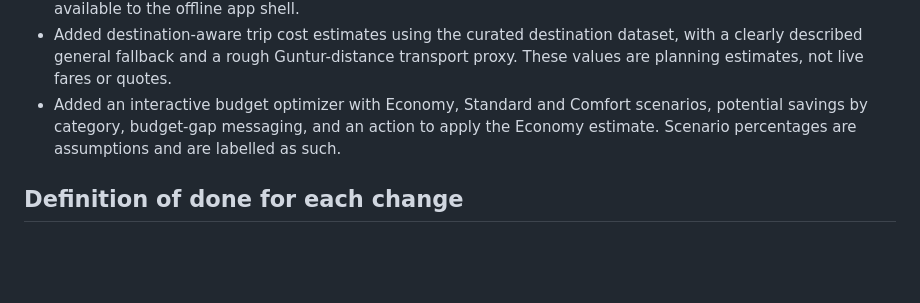
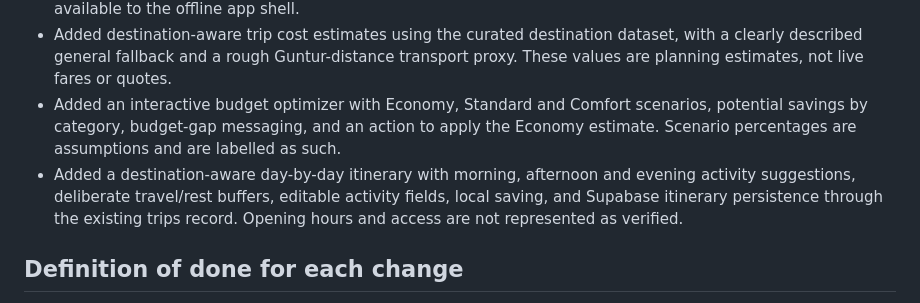
Before and after one commit to abhirampalutla11-rgb/PDAP-Travel-Planner-Application, a Markdown page: docs/DEVELOPMENT_ROADMAP.md, the part around the change. Drawn GitHub-style; blank space fills up the shorter version.

Commit message:
Document editable itinerary milestone

```diff
--- a/docs/DEVELOPMENT_ROADMAP.md
+++ b/docs/DEVELOPMENT_ROADMAP.md
@@ -98,6 +98,7 @@ The application currently has no package manifest or build pipeline. Keep the in
 - Updated the service-worker cache version and precache list so the extracted JavaScript modules remain available to the offline app shell.
 - Added destination-aware trip cost estimates using the curated destination dataset, with a clearly described general fallback and a rough Guntur-distance transport proxy. These values are planning estimates, not live fares or quotes.
 - Added an interactive budget optimizer with Economy, Standard and Comfort scenarios, potential savings by category, budget-gap messaging, and an action to apply the Economy estimate. Scenario percentages are assumptions and are labelled as such.
+- Added a destination-aware day-by-day itinerary with morning, afternoon and evening activity suggestions, deliberate travel/rest buffers, editable activity fields, local saving, and Supabase itinerary persistence through the existing trips record. Opening hours and access are not represented as verified.
 
 ## Definition of done for each change
 
```
